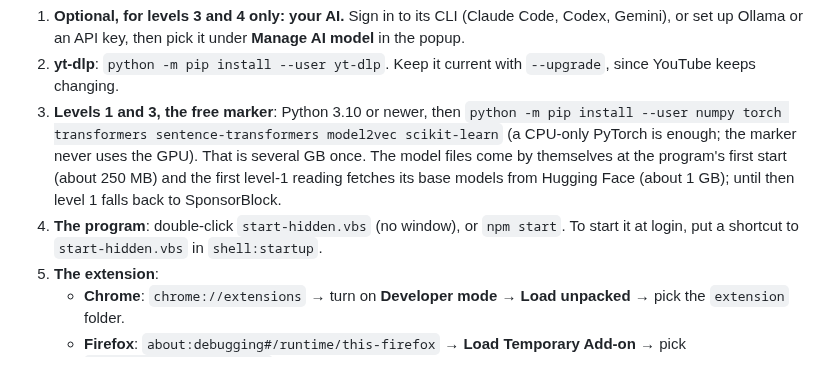
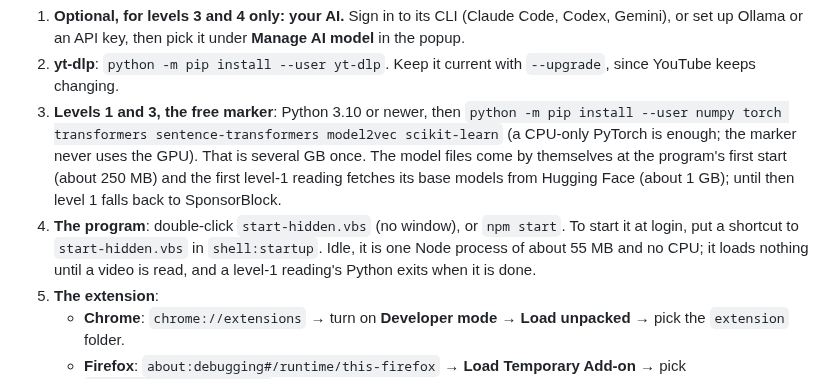
Before and after one commit to SimonDumas79/SponsorSkip, a Markdown page: README.md, the part around the change. Drawn GitHub-style.

```diff
--- a/README.md
+++ b/README.md
@@ -89,7 +89,7 @@ The extension was tested in Firefox 156 on the first episode: it connected, load
 1. **Optional, for levels 3 and 4 only: your AI.** Sign in to its CLI (Claude Code, Codex, Gemini), or set up Ollama or an API key, then pick it under **Manage AI model** in the popup.
 2. **yt-dlp**: `python -m pip install --user yt-dlp`. Keep it current with `--upgrade`, since YouTube keeps changing.
 3. **Levels 1 and 3, the free marker**: Python 3.10 or newer, then `python -m pip install --user numpy torch transformers sentence-transformers model2vec scikit-learn` (a CPU-only PyTorch is enough; the marker never uses the GPU). That is several GB once. The model files come by themselves at the program's first start (about 250 MB) and the first level-1 reading fetches its base models from Hugging Face (about 1 GB); until then level 1 falls back to SponsorBlock.
-4. **The program**: double-click `start-hidden.vbs` (no window), or `npm start`. To start it at login, put a shortcut to `start-hidden.vbs` in `shell:startup`.
+4. **The program**: double-click `start-hidden.vbs` (no window), or `npm start`. To start it at login, put a shortcut to `start-hidden.vbs` in `shell:startup`. Idle, it is one Node process of about 55 MB and no CPU; it loads nothing until a video is read, and a level-1 reading's Python exits when it is done.
 5. **The extension**:
    - **Chrome**: `chrome://extensions` → turn on **Developer mode** → **Load unpacked** → pick the `extension` folder.
    - **Firefox**: `about:debugging#/runtime/this-firefox` → **Load Temporary Add-on** → pick `extension/manifest.json`. This lasts until Firefox restarts. For a permanent install without Mozilla signing, use Firefox Developer Edition or Nightly: set `xpinstall.signatures.required` to `false` in `about:config`, zip the `extension` folder's contents, and install the zip from `about:addons` → gear → **Install Add-on From File**. (On regular Firefox a permanent install needs the add-on signed by Mozilla: `npx web-ext sign --channel=unlisted` with addons.mozilla.org API keys.)
```
Also changed, not shown: SETUP_WITH_AN_AI_AGENT.md (+4 -0 lines).
